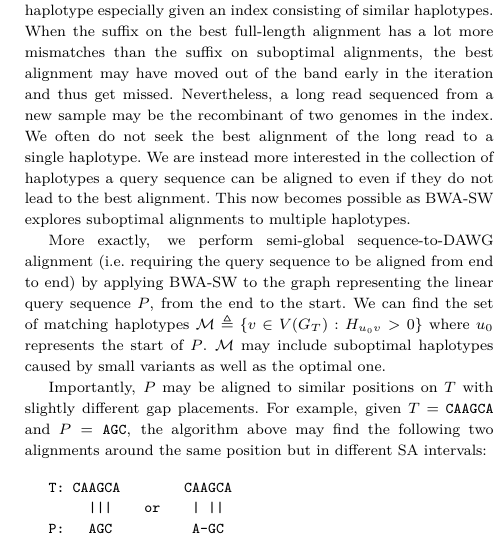
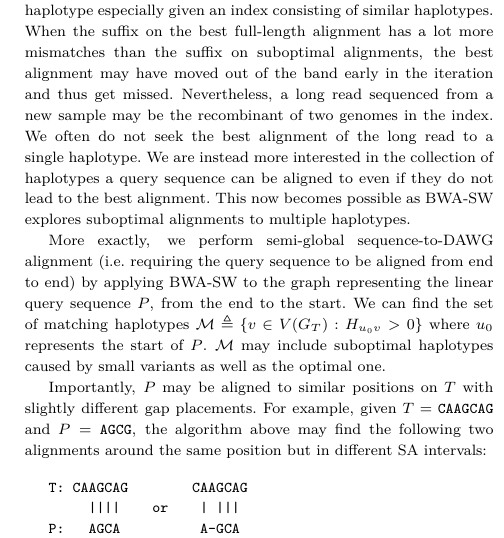
Before and after one commit to lh3/ropebwt3, a LaTeX paper (tex/ropebwt3.tex): part of one column of page 5 of 9, cut so that both start at the same text. Compiled offline with pdfLaTeX.

Commit message:
the submitted version

```diff
--- a/tex/ropebwt3.tex
+++ b/tex/ropebwt3.tex
@@ -624,12 +624,12 @@ We can find the set of matching haplotypes $\mathcal{M}\triangleq\{v\in V(G_T):H
 $\mathcal{M}$ may include suboptimal haplotypes caused by small variants as well as the optimal one.
 
 Importantly, $P$ may be aligned to similar positions on $T$ with slightly different gap placements.
-For example, given $T={\tt CAAGCA}$ and $P={\tt AGC}$,
+For example, given $T={\tt CAAGCAG}$ and $P={\tt AGCG}$,
 the algorithm above may find the following two alignments around the same position but in different SA intervals:
 \begin{verbatim}
-   T: CAAGCA        CAAGCA
-        |||    or    | ||
-   P:   AGC          A-GC
+   T: CAAGCAG        CAAGCAG
+        ||||    or    | |||
+   P:   AGCA          A-GCA
 \end{verbatim}
 When counting hits, we want to ignore the second suboptimal alignment.
 In theory, we can identify this case by comparing the position of each alignment.
```
